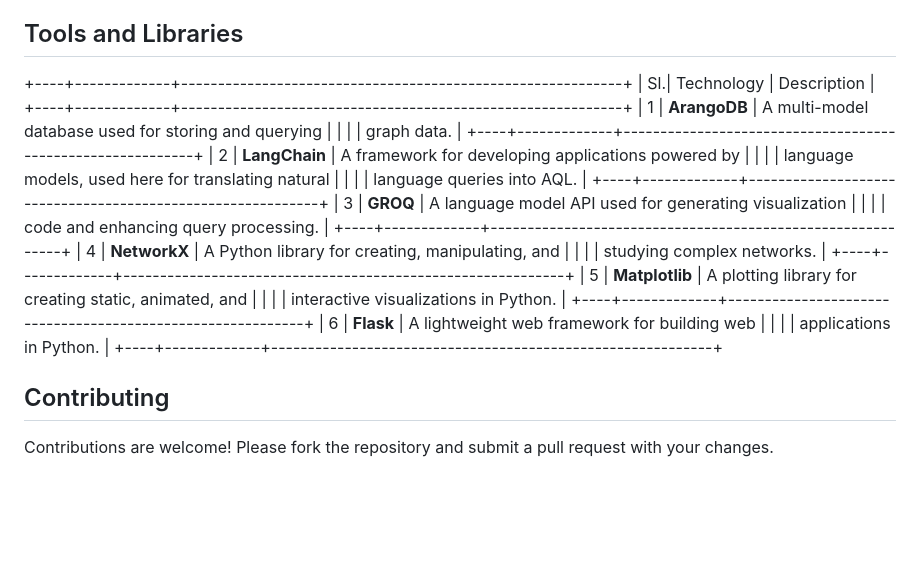
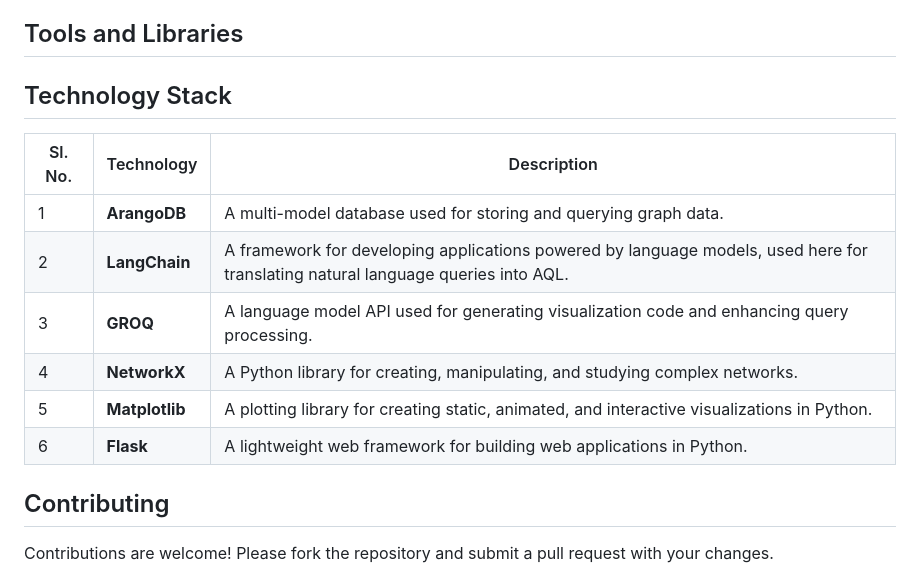
Before and after one commit to bluepal-Rithwik-Thirumalaraju/Patient_AI, a Markdown page: README.md, the part around the change. GitHub-like rendering; blank space fills up the shorter version.

```diff
--- a/README.md
+++ b/README.md
@@ -125,28 +125,17 @@ Before running the application, ensure you have the following installed:
 
 ## Tools and Libraries
 
-+----+-------------+------------------------------------------------------------+
-| Sl.| Technology  | Description                                                |
-+----+-------------+------------------------------------------------------------+
-| 1  | **ArangoDB**  | A multi-model database used for storing and querying      |
-|    |             | graph data.                                                 |
-+----+-------------+------------------------------------------------------------+
-| 2  | **LangChain** | A framework for developing applications powered by        |
-|    |             | language models, used here for translating natural         |
-|    |             | language queries into AQL.                                 |
-+----+-------------+------------------------------------------------------------+
-| 3  | **GROQ**      | A language model API used for generating visualization    |
-|    |             | code and enhancing query processing.                       |
-+----+-------------+------------------------------------------------------------+
-| 4  | **NetworkX**  | A Python library for creating, manipulating, and         |
-|    |             | studying complex networks.                                 |
-+----+-------------+------------------------------------------------------------+
-| 5  | **Matplotlib** | A plotting library for creating static, animated, and   |
-|    |             | interactive visualizations in Python.                      |
-+----+-------------+------------------------------------------------------------+
-| 6  | **Flask**      | A lightweight web framework for building web            |
-|    |             | applications in Python.                                    |
-+----+-------------+------------------------------------------------------------+
+## Technology Stack
+
+| Sl. No. | Technology  | Description |
+|---------|------------|-------------|
+| 1       | **ArangoDB**  | A multi-model database used for storing and querying graph data. |
+| 2       | **LangChain** | A framework for developing applications powered by language models, used here for translating natural language queries into AQL. |
+| 3       | **GROQ**      | A language model API used for generating visualization code and enhancing query processing. |
+| 4       | **NetworkX**  | A Python library for creating, manipulating, and studying complex networks. |
+| 5       | **Matplotlib** | A plotting library for creating static, animated, and interactive visualizations in Python. |
+| 6       | **Flask**      | A lightweight web framework for building web applications in Python. |
+
 
 
 
```
